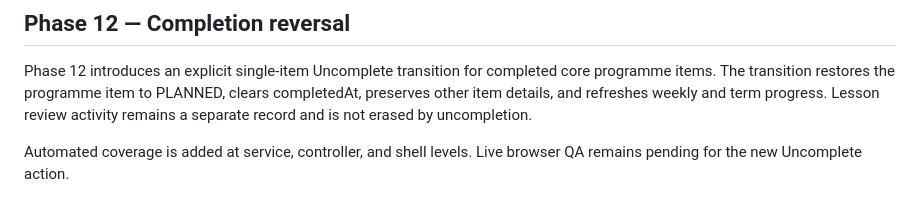
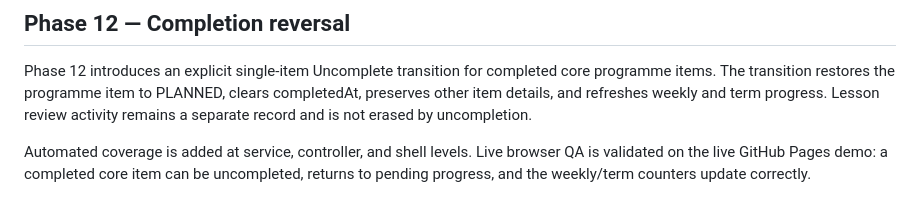
Before and after one commit to tneophytou22/violin-ai-teacher-agenda, a Markdown page: v15/README.md, the part around the change. GitHub-like rendering.

Commit message:
V15 Phase 12: lock browser validation for Uncomplete workflow

```diff
--- a/v15/README.md
+++ b/v15/README.md
@@ -164,4 +164,4 @@ Phase 11 is browser-validated on the live GitHub Pages demo. The weekly bulk-sel
 
 Phase 12 introduces an explicit single-item Uncomplete transition for completed core programme items. The transition restores the programme item to PLANNED, clears completedAt, preserves other item details, and refreshes weekly and term progress. Lesson review activity remains a separate record and is not erased by uncompletion.
 
-Automated coverage is added at service, controller, and shell levels. Live browser QA remains pending for the new Uncomplete action.
+Automated coverage is added at service, controller, and shell levels. Live browser QA is validated on the live GitHub Pages demo: a completed core item can be uncompleted, returns to pending progress, and the weekly/term counters update correctly.
```
